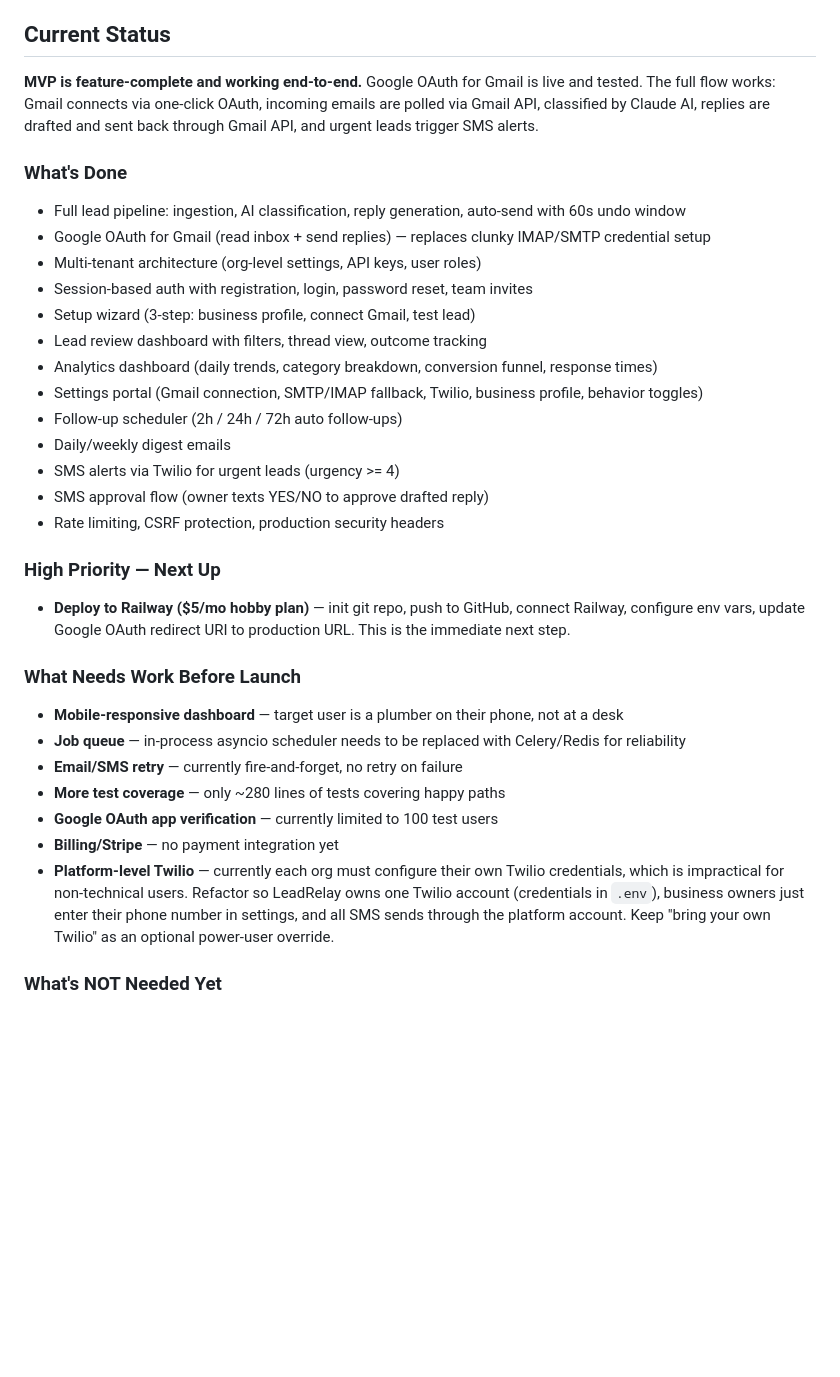
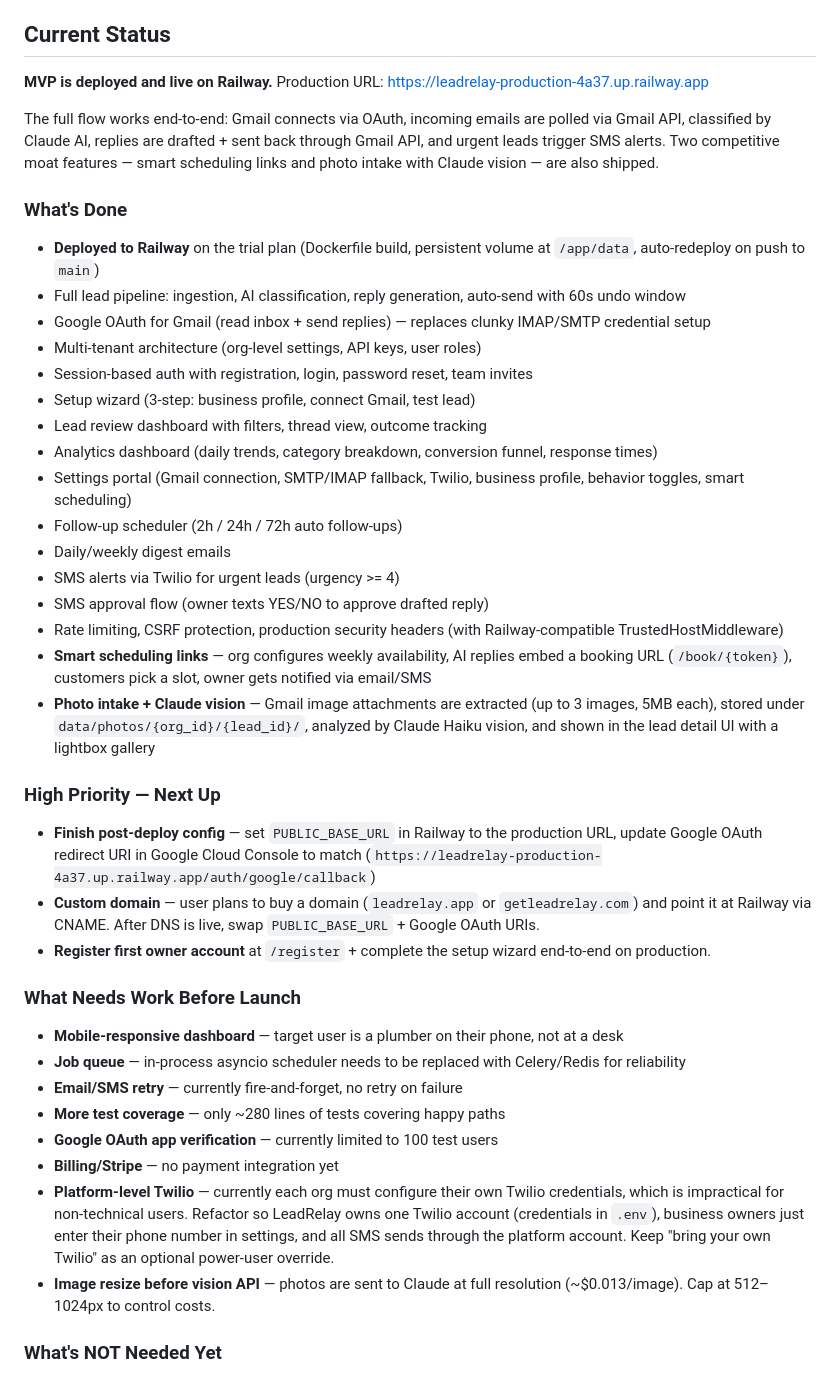
Before and after one commit to rmedele/Relinqo, a Markdown page: CLAUDE.md, the part around one of its changes. Drawn GitHub-style; blank space fills up the shorter version.

```diff
--- a/CLAUDE.md
+++ b/CLAUDE.md
@@ -4,9 +4,12 @@ AI-powered inbox management SaaS for local service businesses (plumbing, HVAC, r
 
 ## Current Status
 
-**MVP is feature-complete and working end-to-end.** Google OAuth for Gmail is live and tested. The full flow works: Gmail connects via one-click OAuth, incoming emails are polled via Gmail API, classified by Claude AI, replies are drafted and sent back through Gmail API, and urgent leads trigger SMS alerts.
+**MVP is deployed and live on Railway.** Production URL: https://leadrelay-production-4a37.up.railway.app
+
+The full flow works end-to-end: Gmail connects via OAuth, incoming emails are polled via Gmail API, classified by Claude AI, replies are drafted + sent back through Gmail API, and urgent leads trigger SMS alerts. Two competitive moat features — smart scheduling links and photo intake with Claude vision — are also shipped.
 
 ### What's Done
+- **Deployed to Railway** on the trial plan (Dockerfile build, persistent volume at `/app/data`, auto-redeploy on push to `main`)
 - Full lead pipeline: ingestion, AI classification, reply generation, auto-send with 60s undo window
 - Google OAuth for Gmail (read inbox + send replies) — replaces clunky IMAP/SMTP credential setup
 - Multi-tenant architecture (org-level settings, API keys, user roles)
@@ -14,15 +17,19 @@ AI-powered inbox management SaaS for local service businesses (plumbing, HVAC, r
 - Setup wizard (3-step: business profile, connect Gmail, test lead)
 - Lead review dashboard with filters, thread view, outcome tracking
 - Analytics dashboard (daily trends, category breakdown, conversion funnel, response times)
-- Settings portal (Gmail connection, SMTP/IMAP fallback, Twilio, business profile, behavior toggles)
+- Settings portal (Gmail connection, SMTP/IMAP fallback, Twilio, business profile, behavior toggles, smart scheduling)
 - Follow-up scheduler (2h / 24h / 72h auto follow-ups)
 - Daily/weekly digest emails
 - SMS alerts via Twilio for urgent leads (urgency >= 4)
 - SMS approval flow (owner texts YES/NO to approve drafted reply)
-- Rate limiting, CSRF protection, production security headers
+- Rate limiting, CSRF protection, production security headers (with Railway-compatible TrustedHostMiddleware)
+- **Smart scheduling links** — org configures weekly availability, AI replies embed a booking URL (`/book/{token}`), customers pick a slot, owner gets notified via email/SMS
+- **Photo intake + Claude vision** — Gmail image attachments are extracted (up to 3 images, 5MB each), stored under `data/photos/{org_id}/{lead_id}/`, analyzed by Claude Haiku vision, and shown in the lead detail UI with a lightbox gallery
 
 ### High Priority — Next Up
-- **Deploy to Railway ($5/mo hobby plan)** — init git repo, push to GitHub, connect Railway, configure env vars, update Google OAuth redirect URI to production URL. This is the immediate next step.
+- **Finish post-deploy config** — set `PUBLIC_BASE_URL` in Railway to the production URL, update Google OAuth redirect URI in Google Cloud Console to match (`https://leadrelay-production-4a37.up.railway.app/auth/google/callback`)
+- **Custom domain** — user plans to buy a domain (`leadrelay.app` or `getleadrelay.com`) and point it at Railway via CNAME. After DNS is live, swap `PUBLIC_BASE_URL` + Google OAuth URIs.
+- **Register first owner account** at `/register` + complete the setup wizard end-to-end on production.
 
 ### What Needs Work Before Launch
 - **Mobile-responsive dashboard** — target user is a plumber on their phone, not at a desk
@@ -32,6 +39,7 @@ AI-powered inbox management SaaS for local service businesses (plumbing, HVAC, r
 - **Google OAuth app verification** — currently limited to 100 test users
 - **Billing/Stripe** — no payment integration yet
 - **Platform-level Twilio** — currently each org must configure their own Twilio credentials, which is impractical for non-technical users. Refactor so LeadRelay owns one Twilio account (credentials in `.env`), business owners just enter their phone number in settings, and all SMS sends through the platform account. Keep "bring your own Twilio" as an optional power-user override.
+- **Image resize before vision API** — photos are sent to Claude at full resolution (~$0.013/image). Cap at 512–1024px to control costs.
 
 ### What's NOT Needed Yet
 - PostgreSQL migration (SQLite is fine for < 100K leads)
```
Also changed, not shown: other parts of CLAUDE.md (+12 -1 lines).
